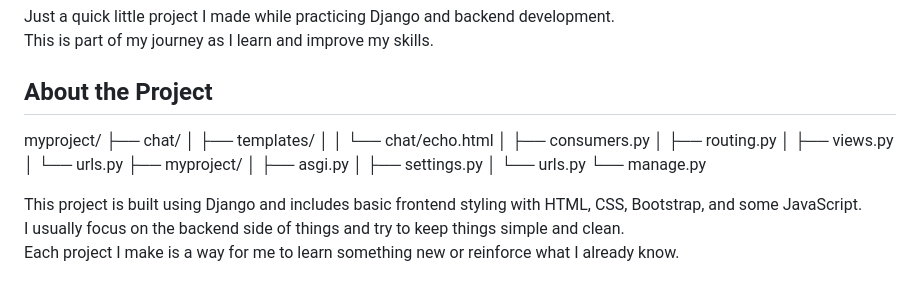
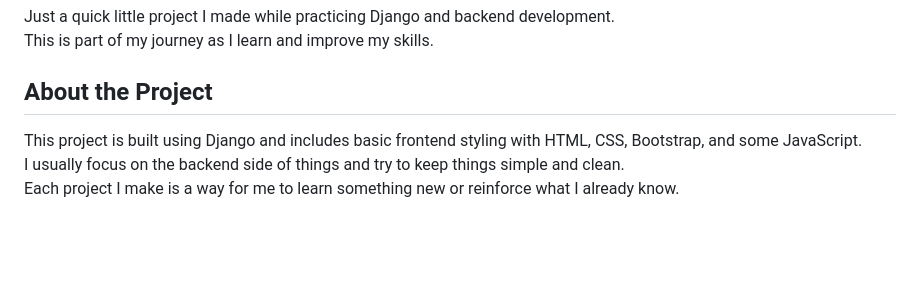
Before and after one commit to AsHkAn-Django/django-channels-tutorial, a Markdown page: README.md, the part around the change. Rendered like a GitHub page; blank space fills up the shorter version.

```diff
--- a/README.md
+++ b/README.md
@@ -4,20 +4,6 @@ Just a quick little project I made while practicing Django and backend developme
 This is part of my journey as I learn and improve my skills.
 
 ## About the Project
-
-myproject/
-├── chat/
-│   ├── templates/
-│   │   └── chat/echo.html
-│   ├── consumers.py
-│   ├── routing.py
-│   ├── views.py
-│   └── urls.py
-├── myproject/
-│   ├── asgi.py
-│   ├── settings.py
-│   └── urls.py
-└── manage.py
 
 This project is built using Django and includes basic frontend styling with HTML, CSS, Bootstrap, and some JavaScript.
 I usually focus on the backend side of things and try to keep things simple and clean.
```
